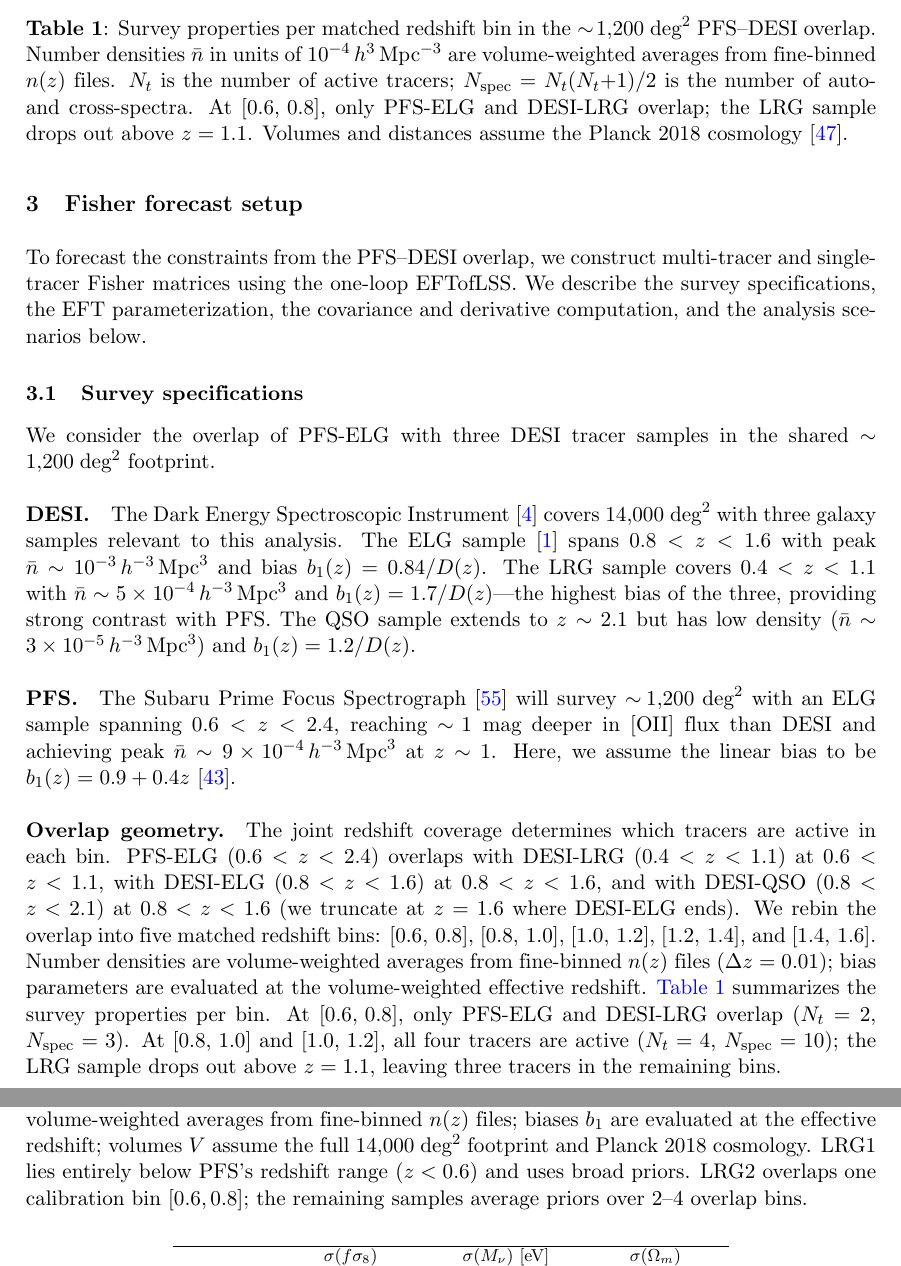
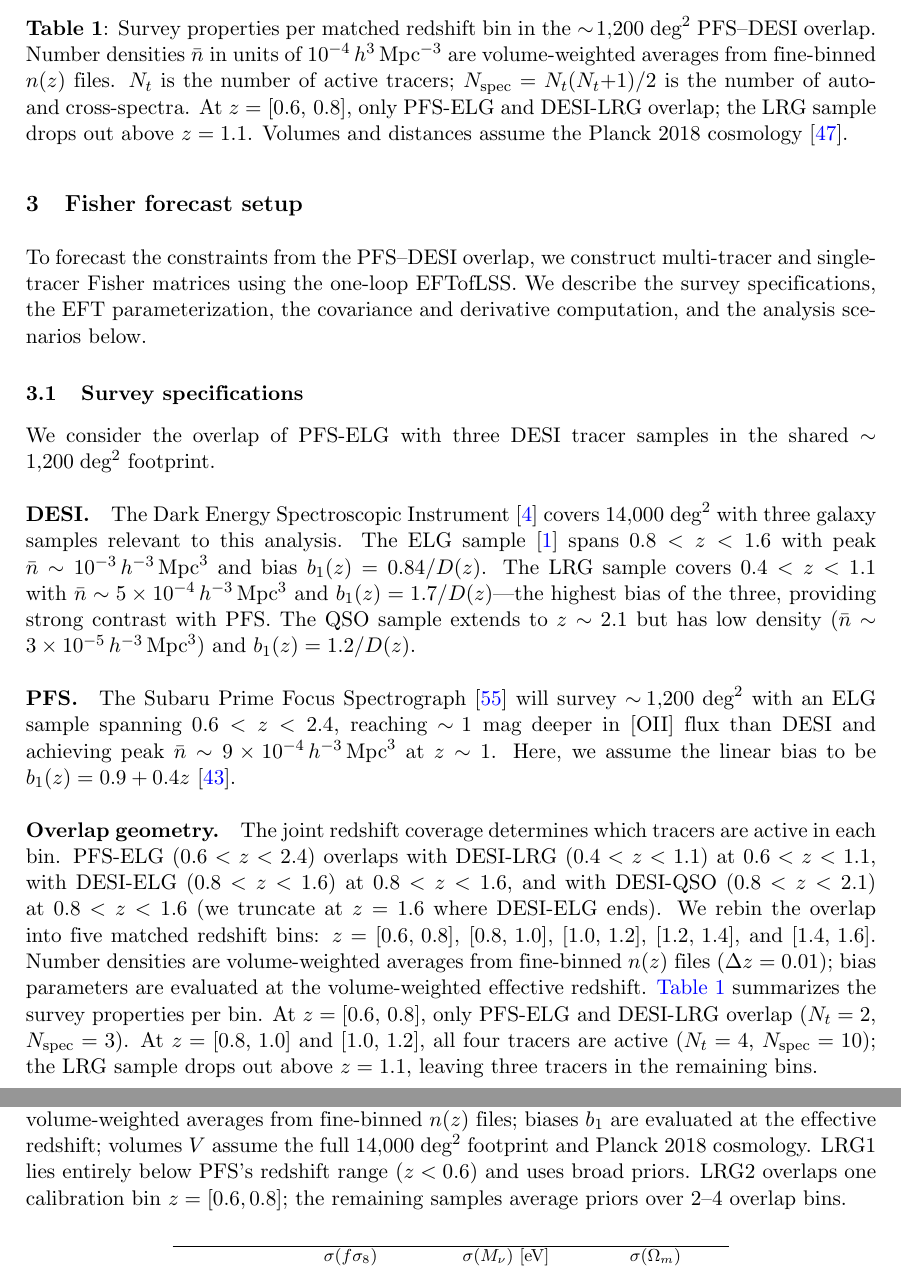
Before and after one commit to MinhMPA/PFSxDESI-multi-fish, a LaTeX document (paper/PFSxDESI-multi-fish.tex): two parts of pages 7 and 11 of 25, joined at a grey line, cut so that both start at the same text. Compiled offline with pdfLaTeX; a missing bibliography style is replaced by a similar one.

Commit message:
Update draft

```diff
--- a/paper/PFSxDESI-multi-fish.tex
+++ b/paper/PFSxDESI-multi-fish.tex
@@ -470,15 +470,15 @@ each bin. PFS-ELG (\(0.6<z<2.4\)) overlaps with DESI-LRG
 (\(0.8<z<2.1\)) at \(0.8<z<1.6\) (we truncate at
 \(z=1.6\) where DESI-ELG ends).
 We rebin the overlap into five matched redshift bins:
-\([0.6,\,0.8]\), \([0.8,\,1.0]\), \([1.0,\,1.2]\),
+\(z=[0.6,\,0.8]\), \([0.8,\,1.0]\), \([1.0,\,1.2]\),
 \([1.2,\,1.4]\), and \([1.4,\,1.6]\).
 Number densities are volume-weighted averages from
 fine-binned \(n(z)\) files (\(\Delta z=0.01\)); bias parameters are evaluated
 at the volume-weighted effective redshift.
 \Cref{tab:surveys} summarizes the survey properties per bin. At
-\([0.6,\,0.8]\), only PFS-ELG and DESI-LRG overlap
+\(z=[0.6,\,0.8]\), only PFS-ELG and DESI-LRG overlap
 (\(N_t=2\), \(N_{\rm spec}=3\)).
-At \([0.8,\,1.0]\) and \([1.0,\,1.2]\), all four tracers are
+At \(z=[0.8,\,1.0]\) and \([1.0,\,1.2]\), all four tracers are
 active (\(N_t=4\), \(N_{\rm spec}=10\)); the LRG sample drops
 out above \(z=1.1\), leaving three tracers in the remaining bins.
 
@@ -503,7 +503,7 @@ Number densities $\nbar$ in units of
 $10^{-4}\,h^3\,\text{Mpc}^{-3}$ are volume-weighted averages from
 fine-binned $n(z)$ files. $N_t$ is the number of active tracers;
 $N_{\rm spec} = N_t(N_t{+}1)/2$ is the number of auto- and
-cross-spectra. At $[0.6,\,0.8]$, only PFS-ELG and DESI-LRG
+cross-spectra. At $z=[0.6,\,0.8]$, only PFS-ELG and DESI-LRG
 overlap; the LRG sample drops out above $z=1.1$.
 Volumes and distances assume the Planck 2018
 cosmology~\cite{Planck:2018params}.}
@@ -765,7 +765,7 @@ $n(z)$ files; biases $b_1$ are evaluated at the effective redshift;
 volumes $V$ assume the full $14{,}000\;\text{deg}^2$ footprint and
 Planck 2018 cosmology.
 LRG1 lies entirely below PFS's redshift range ($z<0.6$) and uses
-broad priors. LRG2 overlaps one calibration bin $[0.6,0.8]$; the
+broad priors. LRG2 overlaps one calibration bin $z=[0.6,0.8]$; the
 remaining samples average priors over 2--4 overlap bins.}
 \label{tab:dr2_samples}
 \end{table}
```
